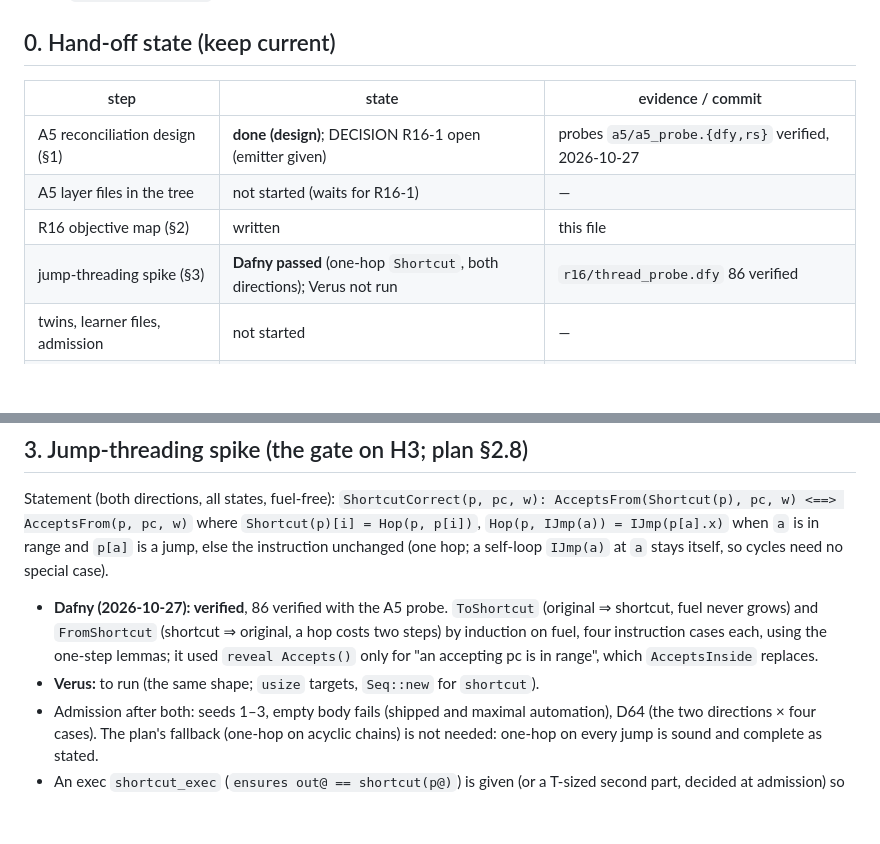
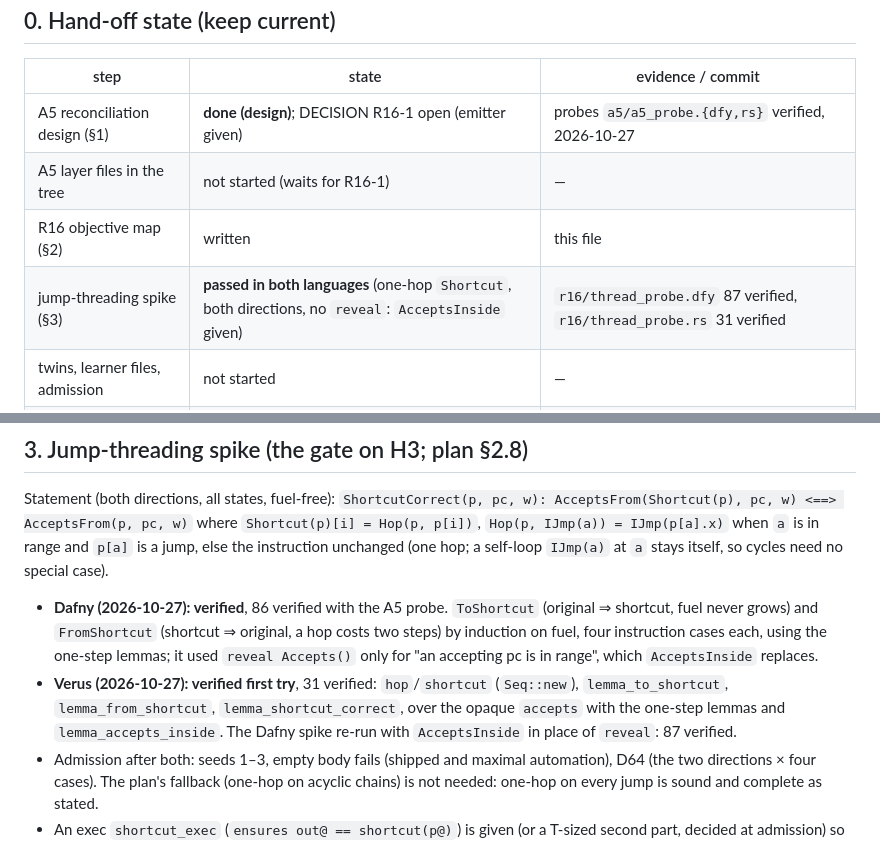
Before and after one commit to leobwang/dafny-verus-learn-0, a Markdown page: Solutions/plans/DVR4-R16-build-notes.md, 2 parts joined by grey strips. GitHub-like rendering; blank space fills up the shorter version.

Commit message:
R16 notes: the jump-threading spike passes in both languages (DVR4 step 7, lane P1b)
Co-Authored-By: Claude Opus 5.5 <noreply@anthropic.com>

```diff
--- a/Solutions/plans/DVR4-R16-build-notes.md
+++ b/Solutions/plans/DVR4-R16-build-notes.md
@@ -16,7 +16,7 @@ Scratch and evidence: `~/.cache/dafny-verus-learn-0/author-probes/dvr4-step7/p1b
 | A5 reconciliation design (§1) | **done (design)**; DECISION R16-1 open (emitter given) | probes `a5/a5_probe.{dfy,rs}` verified, 2026-10-27 |
 | A5 layer files in the tree | not started (waits for R16-1) | — |
 | R16 objective map (§2) | written | this file |
-| jump-threading spike (§3) | **Dafny passed** (one-hop `Shortcut`, both directions); Verus not run | `r16/thread_probe.dfy` 86 verified |
+| jump-threading spike (§3) | **passed in both languages** (one-hop `Shortcut`, both directions, no `reveal`: `AcceptsInside` given) | `r16/thread_probe.dfy` 87 verified, `r16/thread_probe.rs` 31 verified |
 | twins, learner files, admission | not started | — |
 | chapter, bank, paper, pins, CI | not started | — |
 | Lab γ pre-registration design (§5) | drafted | this file |
@@ -58,7 +58,7 @@ PLAN §3 R16's objectives, the item that checks each, minutes (PLAN: capstone 66
 Statement (both directions, all states, fuel-free): `ShortcutCorrect(p, pc, w): AcceptsFrom(Shortcut(p), pc, w) <==> AcceptsFrom(p, pc, w)` where `Shortcut(p)[i] = Hop(p, p[i])`, `Hop(p, IJmp(a)) = IJmp(p[a].x)` when `a` is in range and `p[a]` is a jump, else the instruction unchanged (one hop; a self-loop `IJmp(a)` at `a` stays itself, so cycles need no special case).
 
 - **Dafny (2026-10-27): verified**, 86 verified with the A5 probe. `ToShortcut` (original ⇒ shortcut, fuel never grows) and `FromShortcut` (shortcut ⇒ original, a hop costs two steps) by induction on fuel, four instruction cases each, using the one-step lemmas; it used `reveal Accepts()` only for "an accepting pc is in range", which `AcceptsInside` replaces.
-- **Verus:** to run (the same shape; `usize` targets, `Seq::new` for `shortcut`).
+- **Verus (2026-10-27): verified first try**, 31 verified: `hop`/`shortcut` (`Seq::new`), `lemma_to_shortcut`, `lemma_from_shortcut`, `lemma_shortcut_correct`, over the opaque `accepts` with the one-step lemmas and `lemma_accepts_inside`. The Dafny spike re-run with `AcceptsInside` in place of `reveal`: 87 verified.
 - Admission after both: seeds 1–3, empty body fails (shipped and maximal automation), D64 (the two directions × four cases). The plan's fallback (one-hop on acyclic chains) is not needed: one-hop on every jump is sound and complete as stated.
 - An exec `shortcut_exec` (`ensures out@ == shortcut(p@)`) is given (or a T-sized second part, decided at admission) so `rexc` can run the optimized program.
 
```
